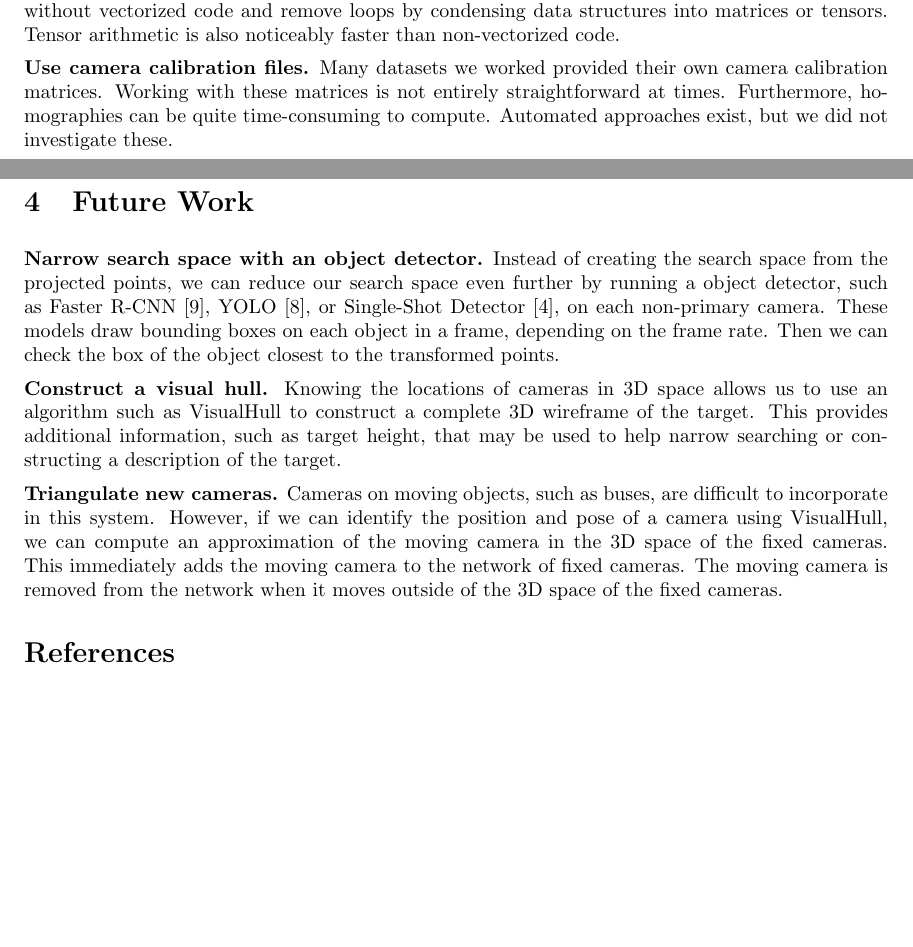
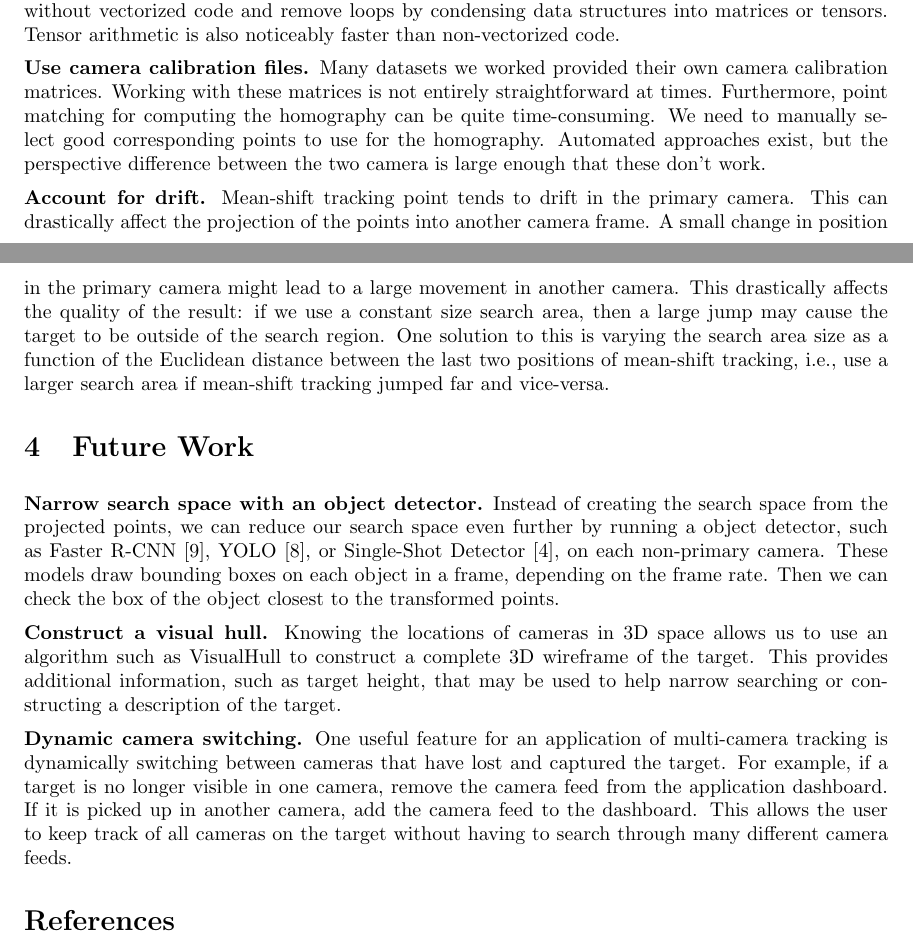
Before and after one commit to mohitd/bigbrother, a LaTeX document (report/bigbrother.tex): two parts of pages 4 and 5 of 5, joined at a grey line, cut so that both start at the same text, the shorter picture padded with empty space. Compiled offline with pdfLaTeX.

```diff
--- a/report/bigbrother.tex
+++ b/report/bigbrother.tex
@@ -146,8 +146,10 @@
 \noindent\textbf{Vectorize code.} Vectorized code tends to run faster than non-vectorized code due to parallelism and efficient algorithms for large matrix multiplication. We learned a good approach is to start without vectorized code and remove loops by condensing data structures into matrices or tensors. Tensor arithmetic is also noticeably faster than non-vectorized code.
 
 \vspace{5pt}
-\noindent\textbf{Use camera calibration files.} Many datasets we worked provided their own camera calibration matrices. Working with these matrices is not entirely straightforward at times. Furthermore, homographies can be quite time-consuming to compute. Automated approaches exist, but we did not investigate these.
+\noindent\textbf{Use camera calibration files.} Many datasets we worked provided their own camera calibration matrices. Working with these matrices is not entirely straightforward at times. Furthermore, point matching for computing the homography can be quite time-consuming. We need to manually select good corresponding points to use for the homography. Automated approaches exist, but the perspective difference between the two camera is large enough that these don't work.
 
+\vspace{5pt}
+\noindent\textbf{Account for drift.} Mean-shift tracking point tends to drift in the primary camera. This can drastically affect the projection of the points into another camera frame. A small change in position in the primary camera might lead to a large movement in another camera. This drastically affects the quality of the result: if we use a constant size search area, then a large jump may cause the target to be outside of the search region. One solution to this is varying the search area size as a function of the Euclidean distance between the last two positions of mean-shift tracking, i.e., use a larger search area if mean-shift tracking jumped far and vice-versa.
 
 \section{Future Work}
 \label{sec:future}
@@ -158,7 +160,7 @@
 \noindent\textbf{Construct a visual hull.} Knowing the locations of cameras in 3D space allows us to use an algorithm such as VisualHull to construct a complete 3D wireframe of the target. This provides additional information, such as target height, that may be used to help narrow searching or constructing a description of the target.
 
 \vspace{5pt}
-\noindent\textbf{Triangulate new cameras.} Cameras on moving objects, such as buses, are difficult to incorporate in this system. However, if we can identify the position and pose of a camera using VisualHull, we can compute an approximation of the moving camera in the 3D space of the fixed cameras. This immediately adds the moving camera to the network of fixed cameras. The moving camera is removed from the network when it moves outside of the 3D space of the fixed cameras.
+\noindent\textbf{Dynamic camera switching.} One useful feature for an application of multi-camera tracking is dynamically switching between cameras that have lost and captured the target. For example, if a target is no longer visible in one camera, remove the camera feed from the application dashboard. If it is picked up in another camera, add the camera feed to the dashboard. This allows the user to keep track of all cameras on the target without having to search through many different camera feeds.
 
 \bibliographystyle{abbrv}
 \bibliography{biblio}
```
Also changed, not shown: report/bigbrother.pdf, report/bigbrother.tex (10 more changed lines), 1 other file.
